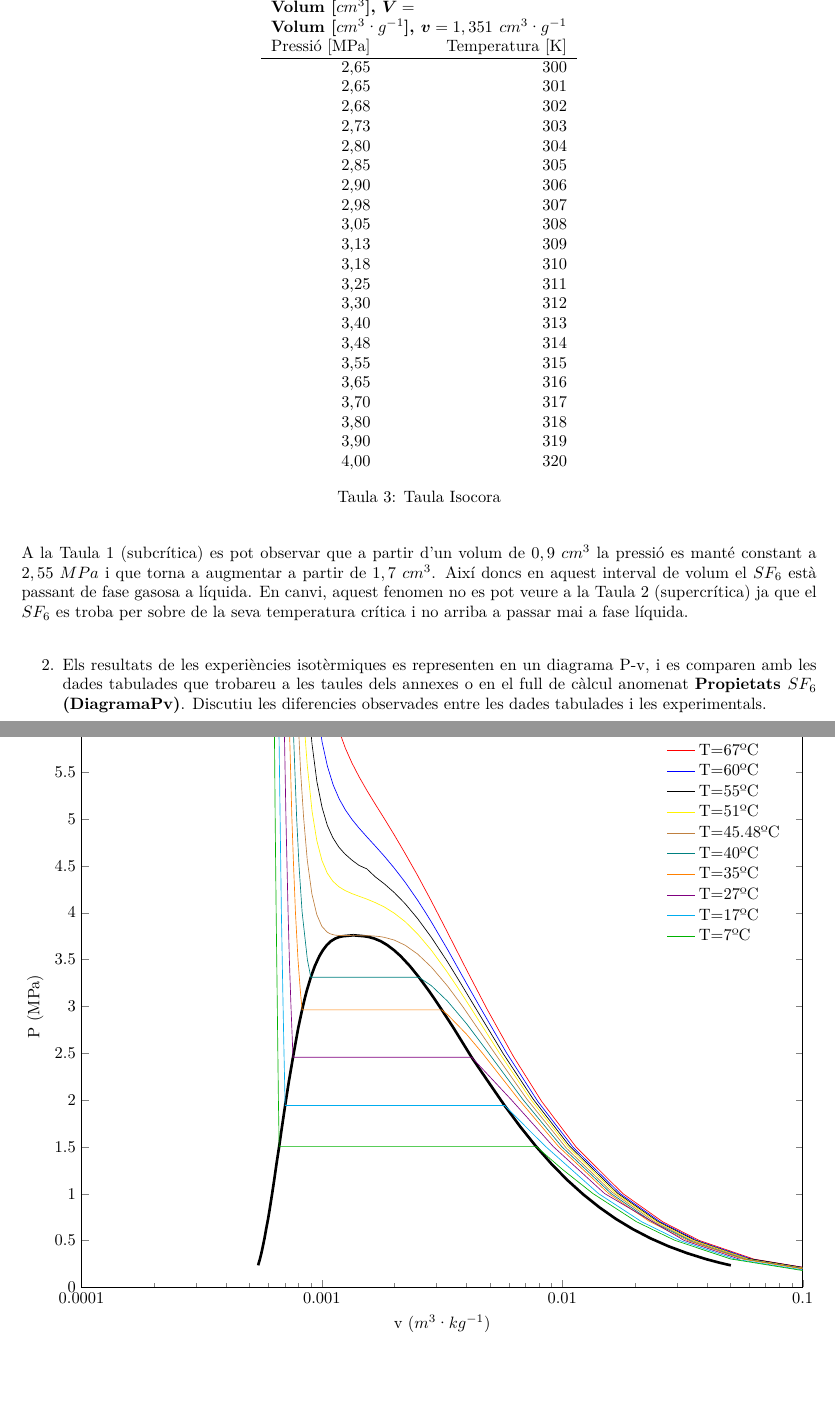
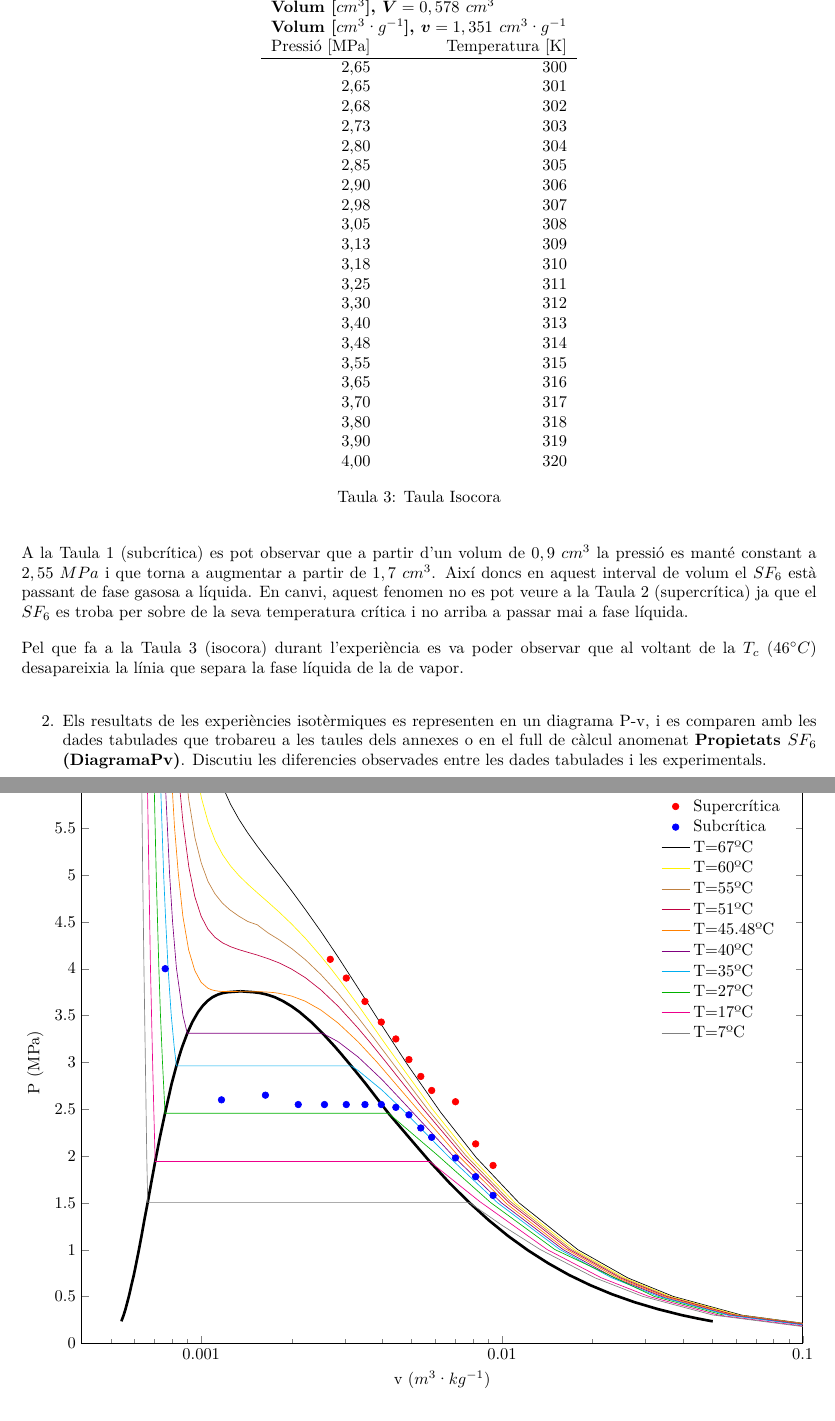
Before and after one commit to jmigual/ETSEIB-Termo-Prac, a LaTeX document (Practica_1/Practica_1.tex): two parts of pages 2 and 3 of 4, joined at a grey line, cut so that both start at the same text, the shorter picture padded with empty space. Compiled offline with XeLaTeX; TikZ figures are drawn from their code, not taken from saved files.

Commit message:
Add new data to LaTex

```diff
--- a/Practica_1/Practica_1.tex
+++ b/Practica_1/Practica_1.tex
@@ -10,6 +10,7 @@
 \usepackage{amsmath}
 \usepackage{enumitem}
 \usepackage{csvsimple}
+\usepackage{gensymb}
 
 \usepgfplotslibrary{external}
 \tikzexternalize
@@ -79,7 +80,7 @@ Un segon objecte de la pràctica és comprendre el concepte d’equació d’est
 \begin{table}[H]
 	\centering
 	\begin{tabular}{rr}
-		\multicolumn{2}{l}{\textbf{Volum [$cm^3$], $\boldsymbol{V} = $ }} \\
+		\multicolumn{2}{l}{\textbf{Volum [$cm^3$], $\boldsymbol{V} = 0,578\ cm^3$ }} \\
 		\multicolumn{2}{l}{\textbf{Volum [$cm^3 · g^{-1}$], $\boldsymbol{v} = 1,351\ cm^3·g^{-1}$ }}  \\
 		Pressió [MPa] & Temperatura [K] \\
 		\hline
@@ -95,6 +96,8 @@ Un segon objecte de la pràctica és comprendre el concepte d’equació d’est
 
 A la \autoref{tab:subcritica} (subcrítica) es pot observar que a partir d'un volum de $0,9\ cm^3$ la pressió es manté constant a $2,55\ MPa$ i que torna a augmentar a partir de $1,7\ cm^3$. Així doncs en aquest interval de volum el $SF_6$ està passant de fase gasosa a líquida. En canvi, aquest fenomen no es pot veure a la \autoref{tab:supercritica} (supercrítica) ja que el $SF_6$ es troba per sobre de la seva temperatura crítica i no arriba a passar mai a fase líquida.
 
+Pel que fa a la \autoref{tab:isocora} (isocora) durant l'experiència es va poder observar que al voltant de la $T_c\ (46 \degree C)$ desapareixia la línia que separa la fase líquida de la de vapor.
+
 \begin{enumerate}[resume]
 	\item Els resultats de les experiències isotèrmiques es representen en un diagrama P-v, i es comparen amb les dades tabulades que trobareu a les taules dels annexes o en el full de càlcul anomenat \textbf{Propietats $\boldmath SF_6$ (DiagramaPv)}. Discutiu les diferencies observades entre les dades tabulades i les experimentals.
 \end{enumerate}
@@ -105,7 +108,7 @@ A la \autoref{tab:subcritica} (subcrítica) es pot observar que a partir d'un vo
 		\begin{semilogxaxis}[
                 xlabel = v ($m^3 · kg^{-1}$),
                 ylabel = P (MPa),
-                xmin = 0.0001, xmax = 0.1,
+                xmin = 0.0004, xmax = 0.1,
                 ymin = 0, ymax = 6,
                 xtick = {0.0001, 0.001, 0.01, 0.1},
                 log ticks with fixed point,
@@ -116,17 +119,19 @@ A la \autoref{tab:subcritica} (subcrítica) es pot observar que a partir d'un vo
             ]
             \addplot[black, style = {line width=1.6pt}] table[mark=none, x=vl, y=P, col sep = semicolon, forget plot]{saturacio.csv};
             \addplot[black, style = {line width=1.6pt}] table[mark=none, x=vv, y=P, col sep = semicolon, forget plot]{saturacio.csv};
+            \addplot+[mark=*, only marks] table[x=v2, y=P2, col sep = semicolon]{experimental_supercritica.csv};
+            \addplot+[mark=*, only marks] table[x=v2, y=P2, col sep = semicolon]{experimental_subcritica.csv};
             \addplot+[mark=none] table[x=v-67, y=P-67, col sep = semicolon]{isotermes.csv};
             \addplot+[mark=none] table[x=v-60, y=P-60, col sep = semicolon]{isotermes.csv};
             \addplot+[mark=none] table[x=v-55, y=P-55, col sep = semicolon]{isotermes.csv};
-            \addplot+[mark=none] table[x=v-51, y=P-51, col sep = semicolon]{isotermes.csv};
+            \addplot+[purple, mark=none] table[x=v-51, y=P-51, col sep = semicolon]{isotermes.csv};
             \addplot+[mark=none] table[x=v-45.58, y=P-45.58, col sep = semicolon]{isotermes.csv};
             \addplot+[mark=none] table[x=v-40, y=P-40, col sep = semicolon]{isotermes.csv};
             \addplot+[mark=none] table[x=v-35, y=P-35, col sep = semicolon]{isotermes.csv};
             \addplot+[mark=none] table[x=v-27, y=P-27, col sep = semicolon]{isotermes.csv};
             \addplot+[mark=none] table[x=v-17, y=P-17, col sep = semicolon]{isotermes.csv};
             \addplot+[mark=none] table[x=v-7, y=P-7, col sep = semicolon]{isotermes.csv};
-            \legend{T=67ºC, T=60ºC, T=55ºC, T=51ºC, T=45.48ºC, T=40ºC, T=35ºC, T=27ºC, T=17ºC,T=7ºC}
+            \legend{Supercrítica, Subcrítica, T=67ºC, T=60ºC, T=55ºC, T=51ºC, T=45.48ºC, T=40ºC, T=35ºC, T=27ºC, T=17ºC,T=7ºC}
         \end{semilogxaxis}
 	\end{tikzpicture}
 \end{figure}
```
